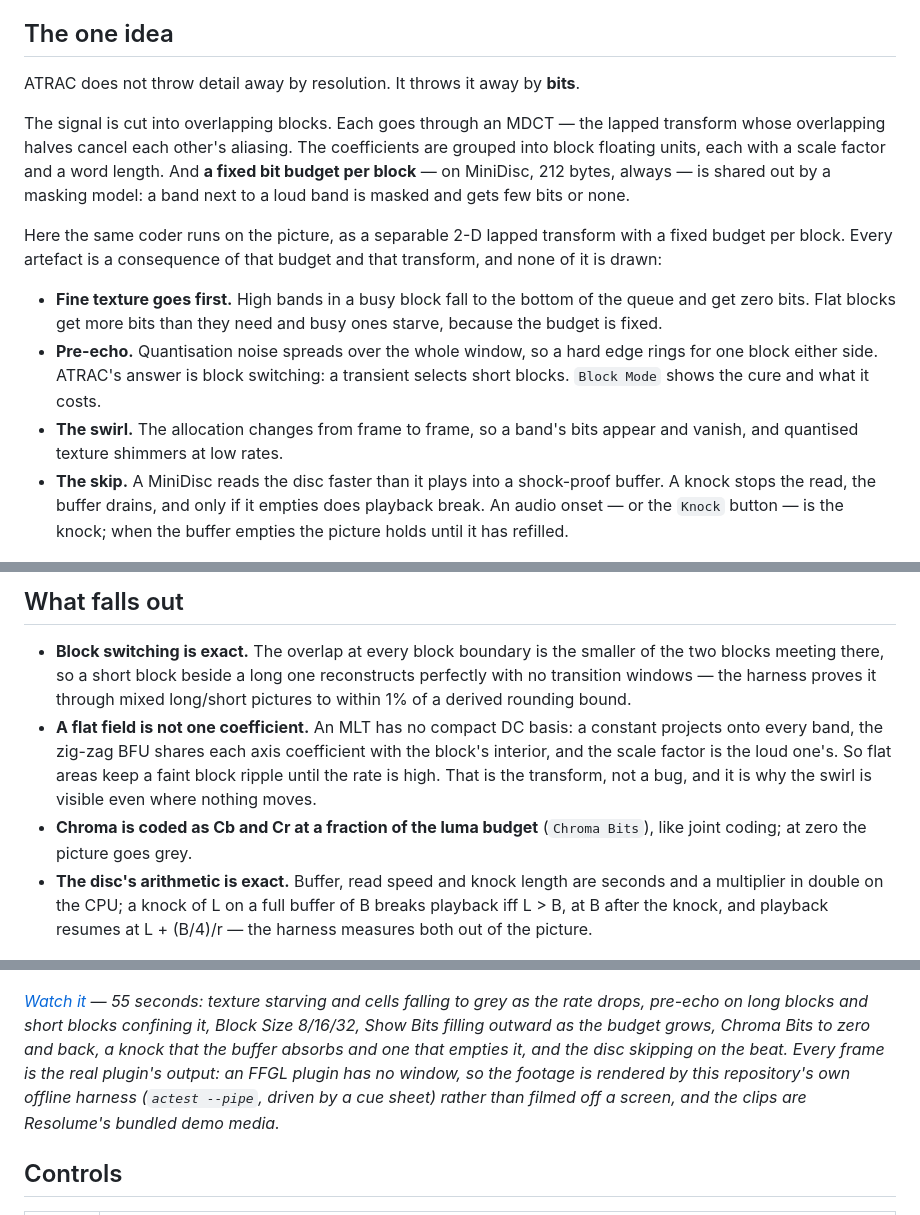
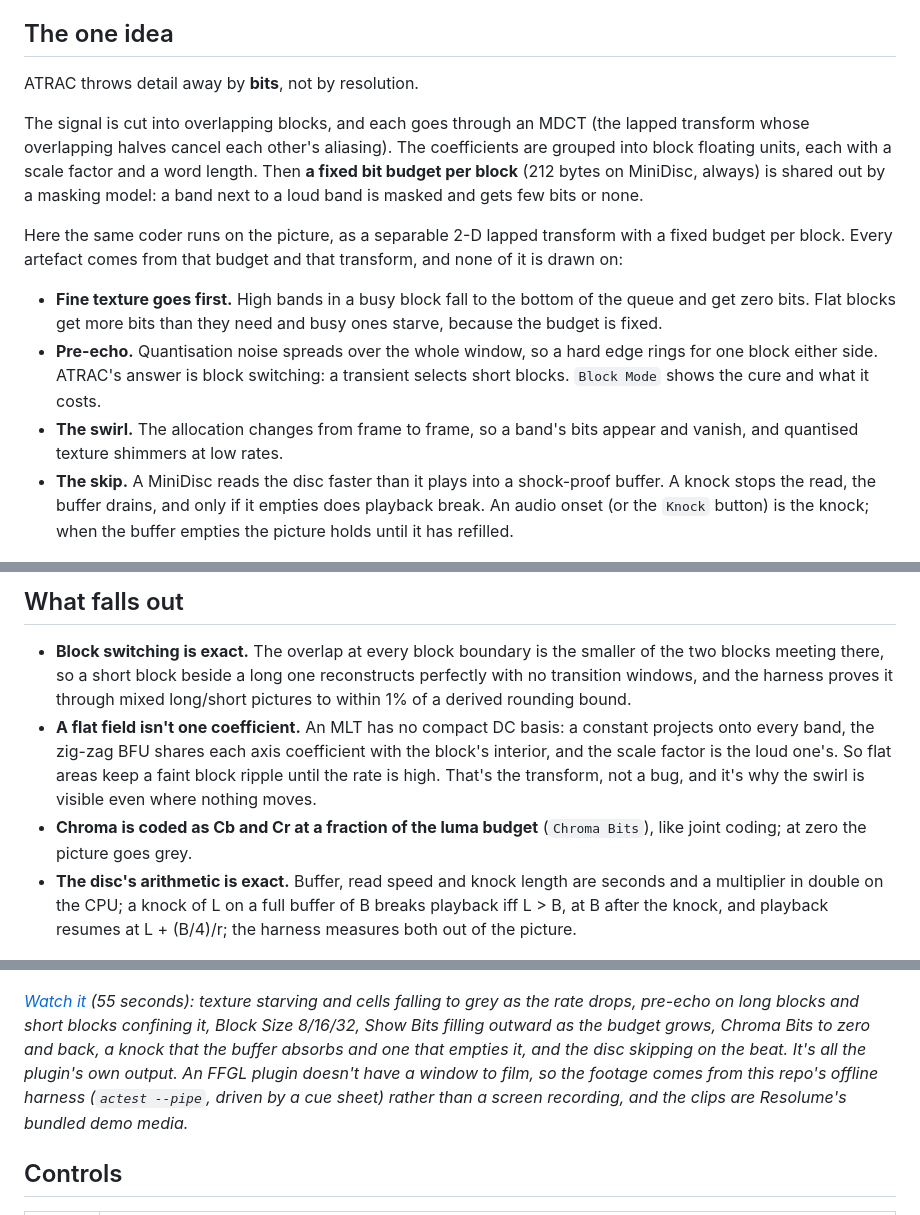
Before and after one commit to stoatworks-labs/atrac, a Markdown page: README.md, 3 parts joined by grey strips. GitHub-like rendering.

```diff
--- a/README.md
+++ b/README.md
@@ -61,18 +55,18 @@ macOS builds are signed and notarised and open normally. The Windows builds are
 
 ## The one idea
 
-ATRAC does not throw detail away by resolution. It throws it away by **bits**.
+ATRAC throws detail away by **bits**, not by resolution.
 
-The signal is cut into overlapping blocks. Each goes through an MDCT — the
-lapped transform whose overlapping halves cancel each other's aliasing. The
+The signal is cut into overlapping blocks, and each goes through an MDCT (the
+lapped transform whose overlapping halves cancel each other's aliasing). The
 coefficients are grouped into block floating units, each with a scale factor
-and a word length. And **a fixed bit budget per block** — on MiniDisc, 212
-bytes, always — is shared out by a masking model: a band next to a loud band is
-masked and gets few bits or none.
+and a word length. Then **a fixed bit budget per block** (212 bytes on MiniDisc,
+always) is shared out by a masking model: a band next to a loud band is masked
+and gets few bits or none.
 
 Here the same coder runs on the picture, as a separable 2-D lapped transform
-with a fixed budget per block. Every artefact is a consequence of that budget
-and that transform, and none of it is drawn:
+with a fixed budget per block. Every artefact comes from that budget and that
+transform, and none of it is drawn on:
 
 - **Fine texture goes first.** High bands in a busy block fall to the bottom of
   the queue and get zero bits. Flat blocks get more bits than they need and busy
@@ -84,7 +78,7 @@ and that transform, and none of it is drawn:
   appear and vanish, and quantised texture shimmers at low rates.
 - **The skip.** A MiniDisc reads the disc faster than it plays into a
   shock-proof buffer. A knock stops the read, the buffer drains, and only if it
-  empties does playback break. An audio onset — or the `Knock` button — is the
+  empties does playback break. An audio onset (or the `Knock` button) is the
   knock; when the buffer empties the picture holds until it has refilled.
 
 ![Show Bits: every cell painted with its own allocation, the DC corner bright, the diagonal bands fading toward zero](docs/show-bits.png)
@@ -97,32 +91,32 @@ across many bands; the flat bars at the top pour them into the first few.</sub>
 
 - **Block switching is exact.** The overlap at every block boundary is the
   smaller of the two blocks meeting there, so a short block beside a long one
-  reconstructs perfectly with no transition windows — the harness proves it
+  reconstructs perfectly with no transition windows, and the harness proves it
   through mixed long/short pictures to within 1% of a derived rounding bound.
-- **A flat field is not one coefficient.** An MLT has no compact DC basis: a
+- **A flat field isn't one coefficient.** An MLT has no compact DC basis: a
   constant projects onto every band, the zig-zag BFU shares each axis
   coefficient with the block's interior, and the scale factor is the loud one's.
-  So flat areas keep a faint block ripple until the rate is high. That is the
-  transform, not a bug, and it is why the swirl is visible even where nothing
+  So flat areas keep a faint block ripple until the rate is high. That's the
+  transform, not a bug, and it's why the swirl is visible even where nothing
   moves.
 - **Chroma is coded as Cb and Cr at a fraction of the luma budget**
   (`Chroma Bits`), like joint coding; at zero the picture goes grey.
 - **The disc's arithmetic is exact.** Buffer, read speed and knock length are
   seconds and a multiplier in double on the CPU; a knock of L on a full buffer
   of B breaks playback iff L > B, at B after the knock, and playback resumes at
-  L + (B/4)/r — the harness measures both out of the picture.
+  L + (B/4)/r; the harness measures both out of the picture.
 
 [![Atrac — a MiniDisc-style perceptual coder run on the picture, for Resolume](docs/video-thumb.png)](https://www.youtube.com/watch?v=AKqH_9a7YPo)
 
-*[Watch it](https://www.youtube.com/watch?v=AKqH_9a7YPo) — 55 seconds:
+*[Watch it](https://www.youtube.com/watch?v=AKqH_9a7YPo) (55 seconds):
 texture starving and cells falling to grey as the rate drops, pre-echo on long
 blocks and short blocks confining it, Block Size 8/16/32, Show Bits filling
 outward as the budget grows, Chroma Bits to zero and back, a knock that the
 buffer absorbs and one that empties it, and the disc skipping on the beat.
-Every frame is the real plugin's output: an FFGL plugin has no window, so the
-footage is rendered by this repository's own offline harness (`actest --pipe`,
-driven by a cue sheet) rather than filmed off a screen, and the clips are
-Resolume's bundled demo media.*
+It's all the plugin's own output. An FFGL plugin doesn't have a window to film,
+so the footage comes from this repo's offline harness (`actest --pipe`, driven
+by a cue sheet) rather than a screen recording, and the clips are Resolume's
+bundled demo media.*
 
 ## Controls
 
```
Also changed, not shown: other parts of README.md (+51 -46 lines), docs/USER-GUIDE.md (+71 -65 lines).
